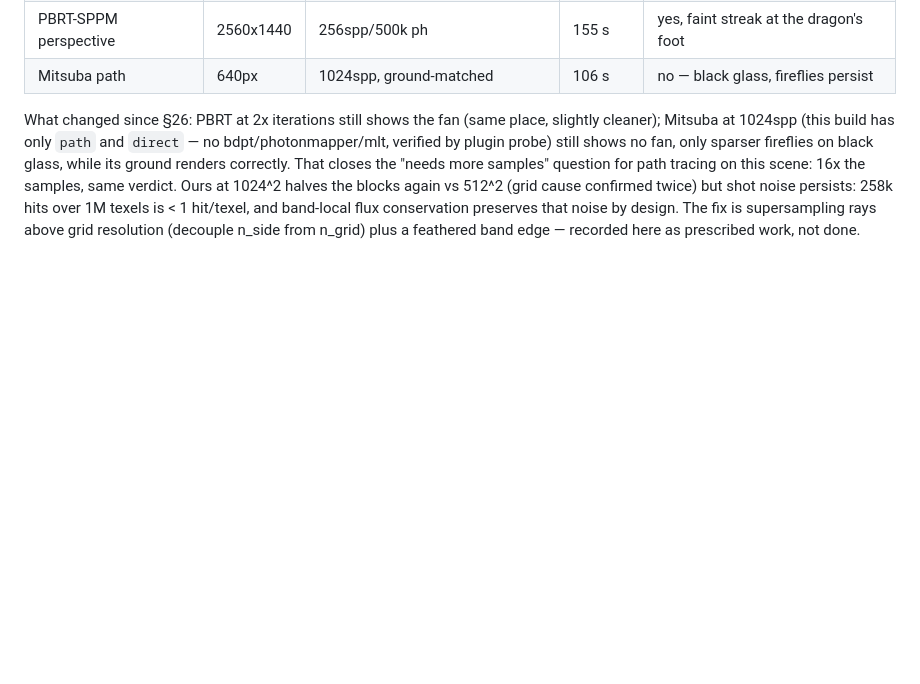
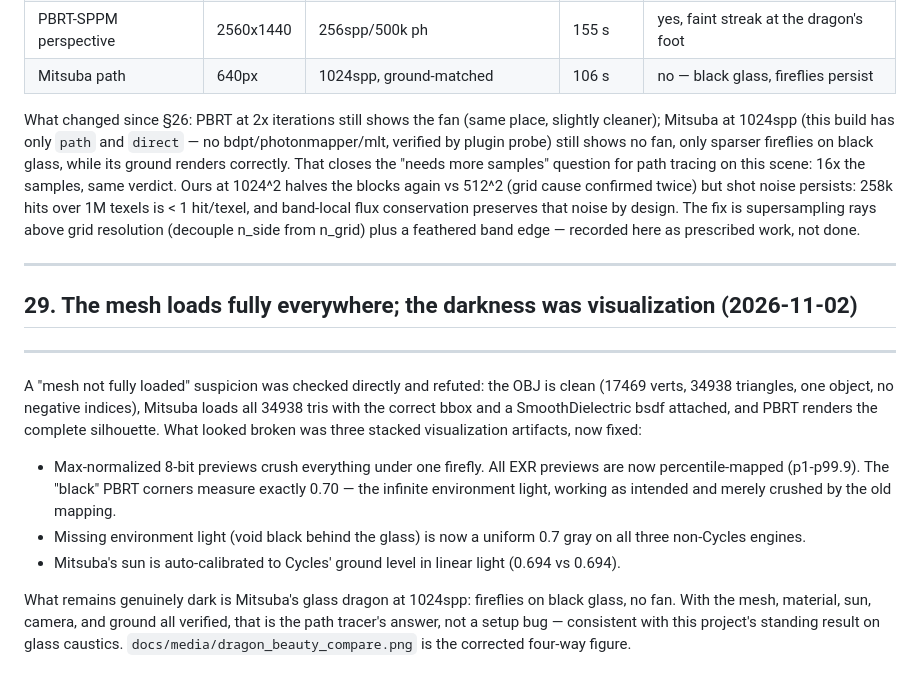
Before and after one commit to Debyte404/LUMENFOLD, a Markdown page: docs/EVIDENCE.md, the part around the change. GitHub-like rendering; blank space fills up the shorter version.

Commit message:
Verify full mesh loading everywhere; percentile previews; matched four-way figure

```diff
--- a/docs/EVIDENCE.md
+++ b/docs/EVIDENCE.md
@@ -2798,3 +2798,28 @@ twice) but shot noise persists: 258k hits over 1M texels is < 1 hit/texel,
 and band-local flux conservation preserves that noise by design. The fix
 is supersampling rays above grid resolution (decouple n_side from n_grid)
 plus a feathered band edge — recorded here as prescribed work, not done.
+
+--------------------------------------------------------------------------------
+## 29. The mesh loads fully everywhere; the darkness was visualization (2026-11-02)
+--------------------------------------------------------------------------------
+
+A "mesh not fully loaded" suspicion was checked directly and refuted:
+the OBJ is clean (17469 verts, 34938 triangles, one object, no negative
+indices), Mitsuba loads all 34938 tris with the correct bbox and a
+SmoothDielectric bsdf attached, and PBRT renders the complete silhouette.
+What looked broken was three stacked visualization artifacts, now fixed:
+
+* Max-normalized 8-bit previews crush everything under one firefly.
+  All EXR previews are now percentile-mapped (p1-p99.9). The "black"
+  PBRT corners measure exactly 0.70 — the infinite environment light,
+  working as intended and merely crushed by the old mapping.
+* Missing environment light (void black behind the glass) is now a
+  uniform 0.7 gray on all three non-Cycles engines.
+* Mitsuba's sun is auto-calibrated to Cycles' ground level in linear
+  light (0.694 vs 0.694).
+
+What remains genuinely dark is Mitsuba's glass dragon at 1024spp:
+fireflies on black glass, no fan. With the mesh, material, sun, camera,
+and ground all verified, that is the path tracer's answer, not a setup
+bug — consistent with this project's standing result on glass caustics.
+`docs/media/dragon_beauty_compare.png` is the corrected four-way figure.
```
Also changed, not shown: docs/media/dragon_beauty_compare.png, 1 other file.
